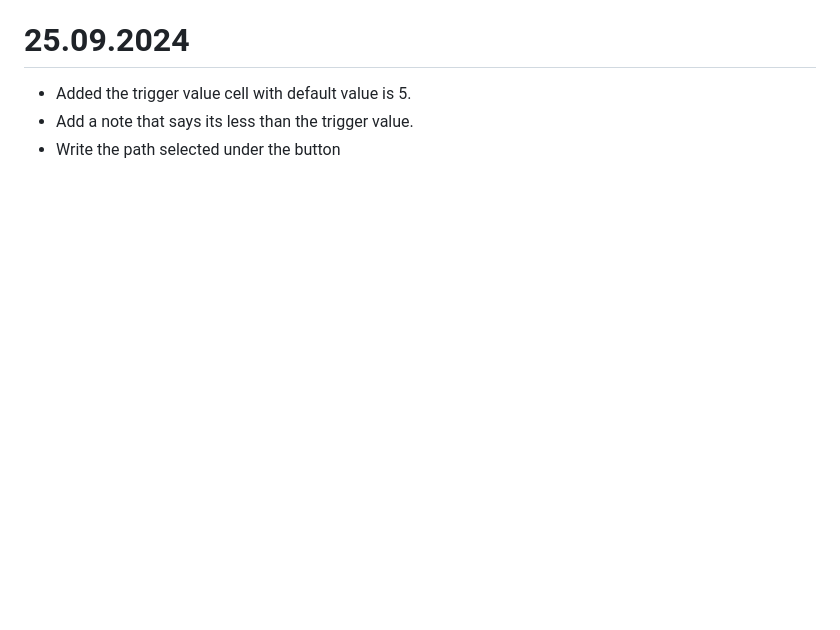
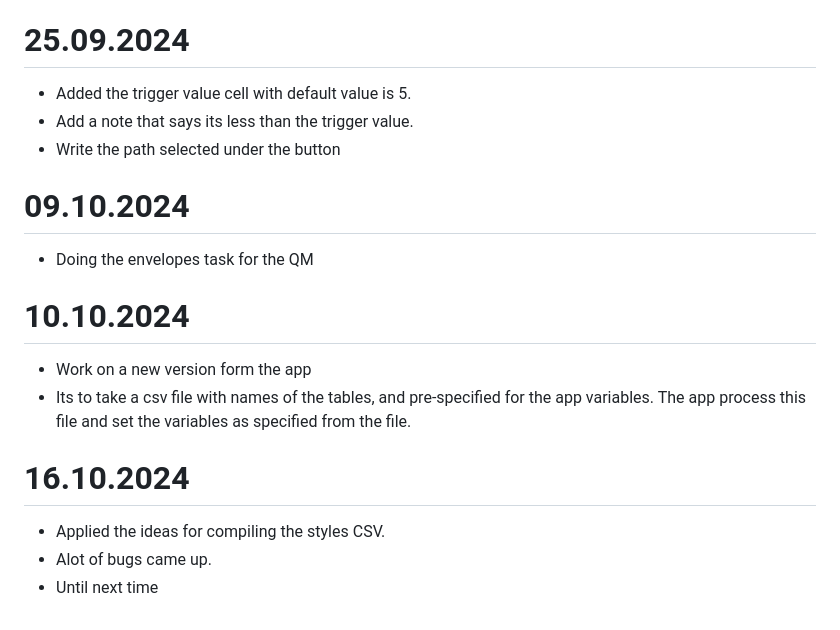
Before and after one commit to hishammadcor/Latex_project, a Markdown page: WorkDocumentation.md, the part around the change. GitHub-like rendering; blank space fills up the shorter version.

Commit message:
ADD today's work

```diff
--- a/WorkDocumentation.md
+++ b/WorkDocumentation.md
@@ -227,3 +227,15 @@
 - Added the trigger value cell with default value is 5.
 - Add a note that says its less than the trigger value.
 - Write the path selected under the button
+
+# 09.10.2024
+- Doing the envelopes task for the QM
+
+# 10.10.2024
+- Work on a new version form the app
+- Its to take a csv file with names of the tables, and pre-specified for the app variables. The app process this file and set the variables as specified from the file.
+
+# 16.10.2024
+- Applied the ideas for compiling the styles CSV.
+- Alot of bugs came up.
+- Until next time
```
